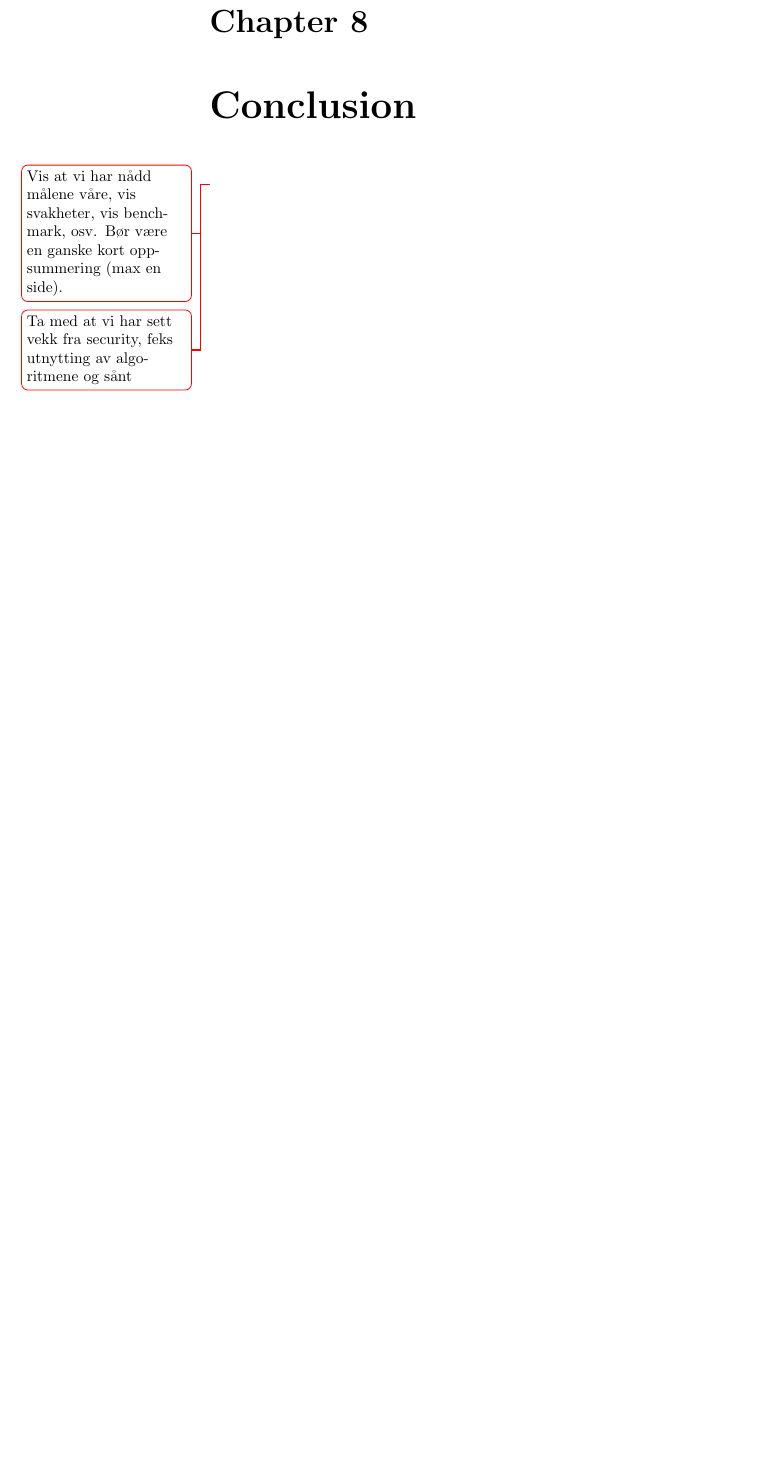
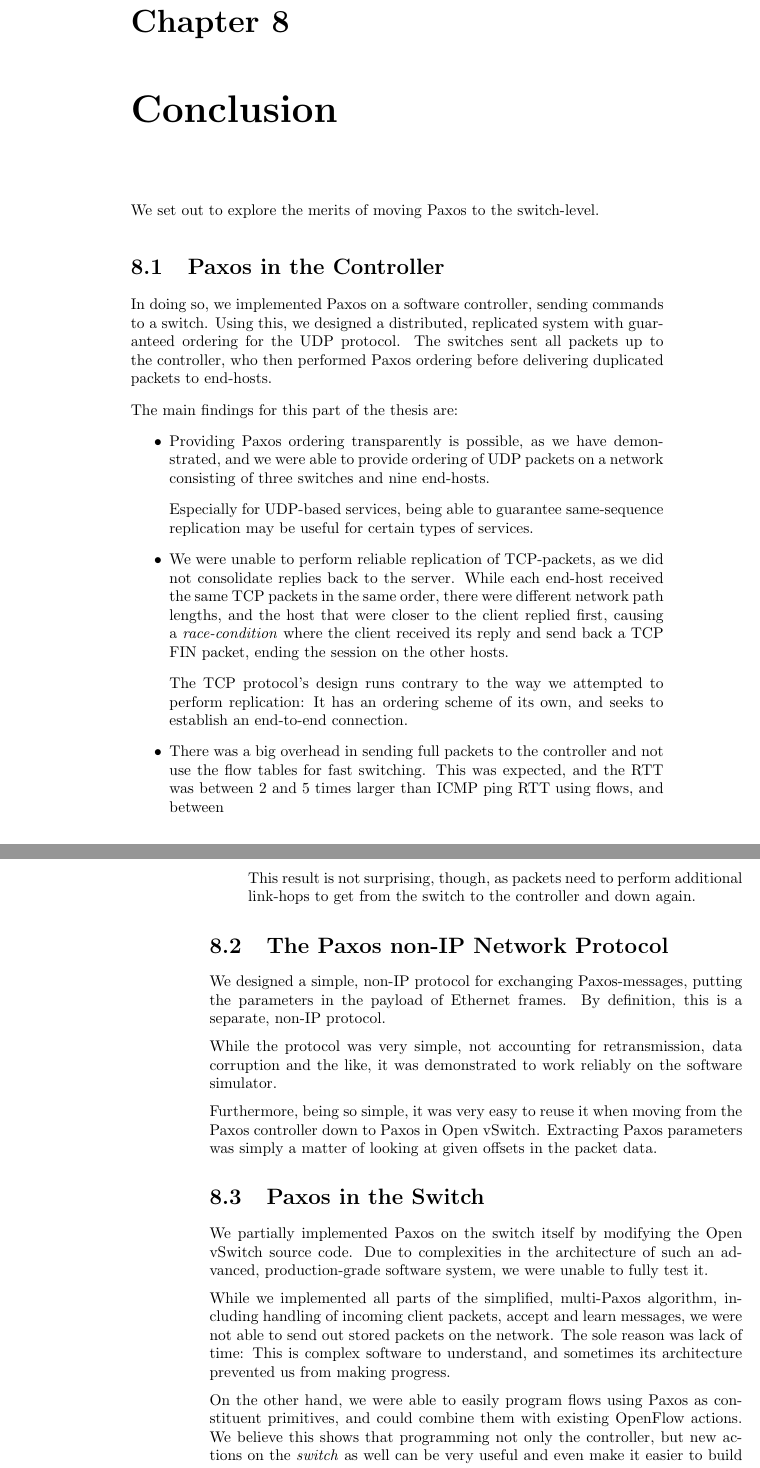
Before and after one commit to cslarsen/bachelor, a LaTeX thesis (thesis/thesis.tex, which reads thesis/conclusion.tex): part of page 55 of 71 before the commit and two parts of pages 54 and 55 of 71 after it, the two joined at a grey line, cut so that both start at the same text, the shorter picture padded with empty space. Compiled offline with pdfLaTeX.

Commit message:
Wrote stuff

```diff
--- a/thesis/conclusion.tex
+++ b/thesis/conclusion.tex
@@ -1,8 +1,78 @@
 \chapter{Conclusion}
 \label{chapter:conclusion}
 
-\todo{Vis at vi har nådd målene våre, vis svakheter, vis benchmark, osv. Bør
-  være en ganske kort oppsummering (max en side).}
+We set out to explore the merits of moving Paxos to the switch-level.
 
-\todo{Ta med at vi har sett vekk fra security, feks utnytting av
-  algoritmene og sånt}
+\section{Paxos in the Controller}
+
+In doing so, we implemented Paxos on a software controller, sending commands
+to a switch.  Using this, we designed a distributed, replicated system with
+guaranteed ordering for the UDP protocol.  The switches sent all packets up
+to the controller, who then performed Paxos ordering before delivering
+duplicated packets to end-hosts.
+
+The main findings for this part of the thesis are:
+
+\begin{itemize}
+  \item Providing Paxos ordering transparently is possible, as we have
+  demonstrated, and we were able to provide ordering of \acs{UDP} packets on
+  a network consisting of three switches and nine end-hosts.
+
+  Especially for UDP-based services, being able to guarantee same-sequence
+  replication may be useful for certain types of services.
+
+  \item We were unable to perform reliable replication of \acs{TCP}-packets,
+  as we did not consolidate replies back to the server.  While each end-host
+  received the same \acs{TCP} packets in the same order, there were
+  different network path lengths, and the host that were closer to the
+  client replied first, causing a \textit{race-condition} where the client
+  received its reply and send back a TCP FIN packet, ending the session on
+  the other hosts.
+
+  The TCP protocol's design runs contrary to the way we attempted to perform
+  replication:  It has an ordering scheme of its own, and seeks to establish
+  an end-to-end connection.
+
+  \item There was a big overhead in sending full packets to the controller
+  and not use the flow tables for fast switching.  This was expected, and
+  the \acs{RTT} was between $2$ and $5$ times larger than ICMP ping RTT
+  using flows, and between
+
+  This result is not surprising, though, as packets need to perform
+  additional link-hops to get from the switch to the controller and down
+  again.
+
+\end{itemize}
+
+\section{The Paxos non-IP Network Protocol}
+
+We designed a simple, non-IP protocol for exchanging Paxos-messages, putting
+the parameters in the payload of Ethernet frames.  By definition, this is a
+separate, non-IP protocol.
+
+While the protocol was very simple, not accounting for retransmission,
+data corruption and the like, it was demonstrated to work reliably on the
+software simulator.
+
+Furthermore, being so simple, it was very easy to reuse it when moving from
+the Paxos controller down to Paxos in Open vSwitch.  Extracting Paxos
+parameters was simply a matter of looking at given offsets in the packet
+data.
+
+\section{Paxos in the Switch}
+
+We partially implemented Paxos on the switch itself by modifying the Open
+vSwitch source code.  Due to complexities in the architecture of such an
+advanced, production-grade software system, we were unable to fully test it.
+
+While we implemented all parts of the simplified, multi-Paxos algorithm,
+including handling of incoming client packets, accept and learn
+messages, we were not able to send out stored packets on the network.
+The sole reason was lack of time: This is complex software to understand,
+and sometimes its architecture prevented us from making progress.
+
+On the other hand, we were able to easily program flows using Paxos as
+constituent primitives, and could combine them with existing OpenFlow
+actions.  We believe this shows that programming not only the controller,
+but new actions on the \textit{switch} as well can be very useful and even
+make it easier to build complex networking flows.
```
